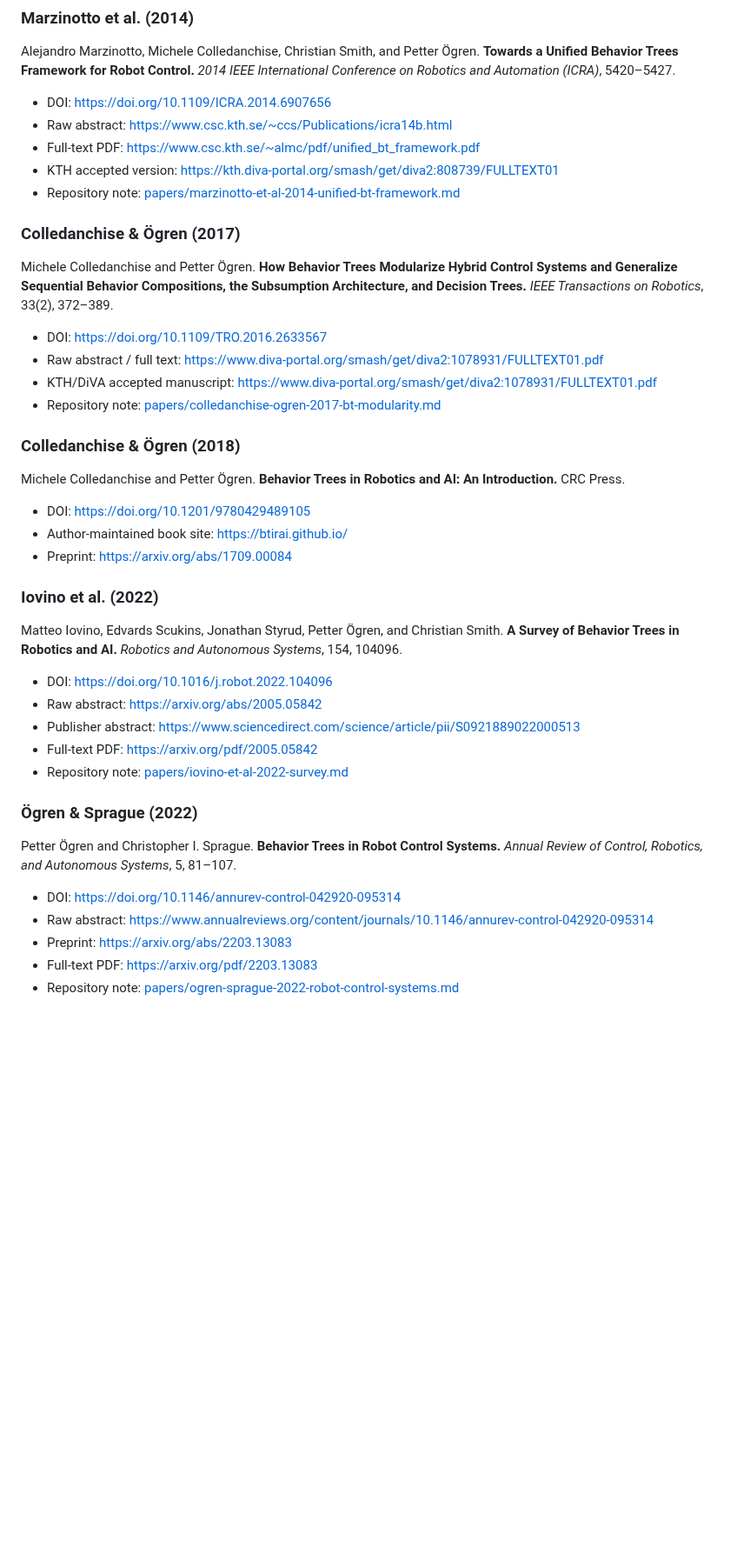
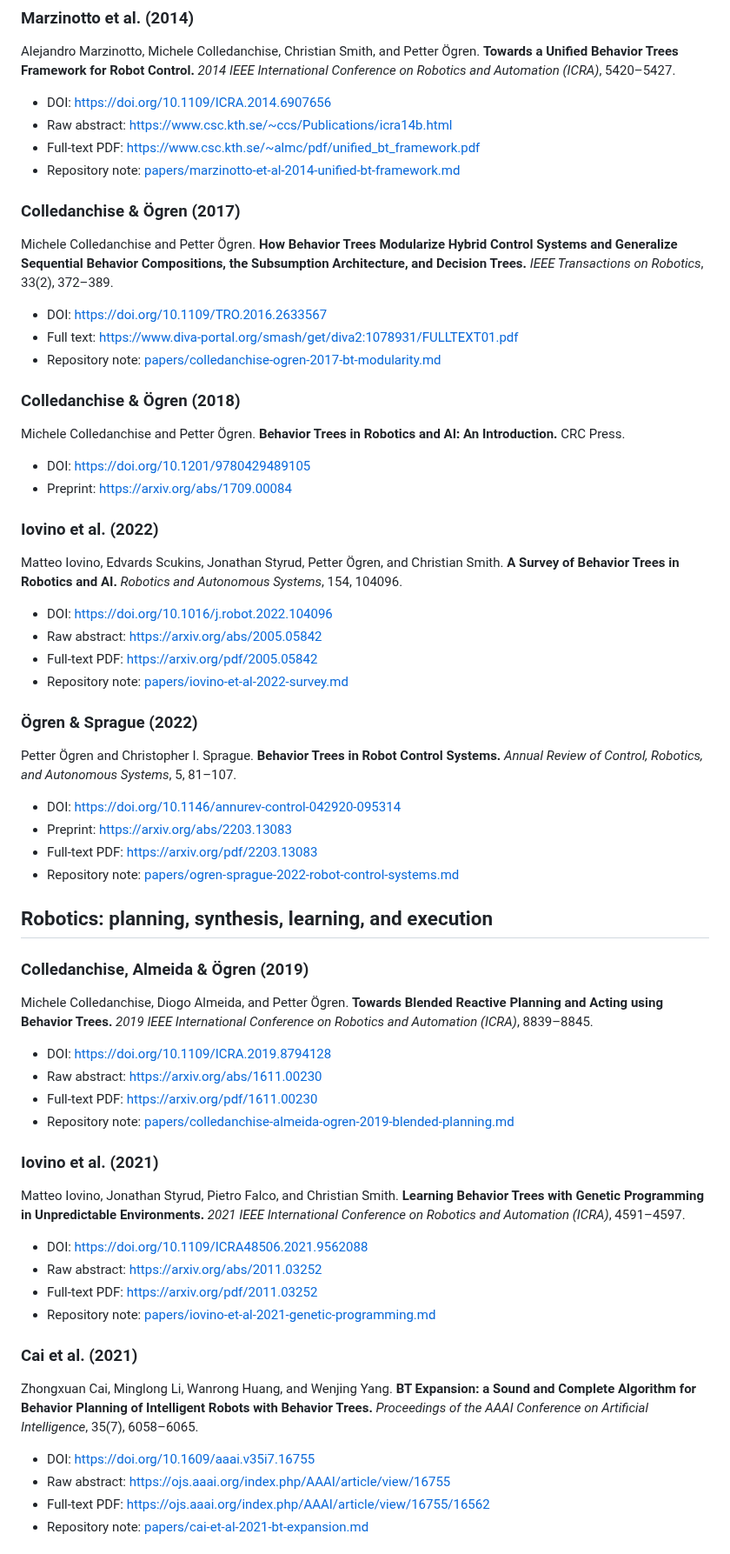
Before and after one commit to nobel-ai-tests/behavior-trees-autonomy, a Markdown page: references.md, the part around one of its changes. Shown at 87% size. GitHub-like rendering; blank space fills up the shorter version.

```diff
--- a/references.md
+++ b/references.md
@@ -11,7 +11,6 @@ Alejandro Marzinotto, Michele Colledanchise, Christian Smith, and Petter Ögren.
 - DOI: https://doi.org/10.1109/ICRA.2014.6907656
 - Raw abstract: https://www.csc.kth.se/~ccs/Publications/icra14b.html
 - Full-text PDF: https://www.csc.kth.se/~almc/pdf/unified_bt_framework.pdf
-- KTH accepted version: https://kth.diva-portal.org/smash/get/diva2:808739/FULLTEXT01
 - Repository note: [papers/marzinotto-et-al-2014-unified-bt-framework.md](papers/marzinotto-et-al-2014-unified-bt-framework.md)
 
 ### Colledanchise & Ögren (2017)
@@ -19,8 +18,7 @@ Alejandro Marzinotto, Michele Colledanchise, Christian Smith, and Petter Ögren.
 Michele Colledanchise and Petter Ögren. **How Behavior Trees Modularize Hybrid Control Systems and Generalize Sequential Behavior Compositions, the Subsumption Architecture, and Decision Trees.** *IEEE Transactions on Robotics*, 33(2), 372–389.
 
 - DOI: https://doi.org/10.1109/TRO.2016.2633567
-- Raw abstract / full text: https://www.diva-portal.org/smash/get/diva2:1078931/FULLTEXT01.pdf
-- KTH/DiVA accepted manuscript: https://www.diva-portal.org/smash/get/diva2:1078931/FULLTEXT01.pdf
+- Full text: https://www.diva-portal.org/smash/get/diva2:1078931/FULLTEXT01.pdf
 - Repository note: [papers/colledanchise-ogren-2017-bt-modularity.md](papers/colledanchise-ogren-2017-bt-modularity.md)
 
 ### Colledanchise & Ögren (2018)
@@ -28,7 +26,6 @@ Michele Colledanchise and Petter Ögren. **How Behavior Trees Modularize Hybrid
 Michele Colledanchise and Petter Ögren. **Behavior Trees in Robotics and AI: An Introduction.** CRC Press.
 
 - DOI: https://doi.org/10.1201/9780429489105
-- Author-maintained book site: https://btirai.github.io/
 - Preprint: https://arxiv.org/abs/1709.00084
 
 ### Iovino et al. (2022)
@@ -37,7 +34,6 @@ Matteo Iovino, Edvards Scukins, Jonathan Styrud, Petter Ögren, and Christian Sm
 
 - DOI: https://doi.org/10.1016/j.robot.2022.104096
 - Raw abstract: https://arxiv.org/abs/2005.05842
-- Publisher abstract: https://www.sciencedirect.com/science/article/pii/S0921889022000513
 - Full-text PDF: https://arxiv.org/pdf/2005.05842
 - Repository note: [papers/iovino-et-al-2022-survey.md](papers/iovino-et-al-2022-survey.md)
 
@@ -46,7 +42,36 @@ Matteo Iovino, Edvards Scukins, Jonathan Styrud, Petter Ögren, and Christian Sm
 Petter Ögren and Christopher I. Sprague. **Behavior Trees in Robot Control Systems.** *Annual Review of Control, Robotics, and Autonomous Systems*, 5, 81–107.
 
 - DOI: https://doi.org/10.1146/annurev-control-042920-095314
-- Raw abstract: https://www.annualreviews.org/content/journals/10.1146/annurev-control-042920-095314
 - Preprint: https://arxiv.org/abs/2203.13083
 - Full-text PDF: https://arxiv.org/pdf/2203.13083
 - Repository note: [papers/ogren-sprague-2022-robot-control-systems.md](papers/ogren-sprague-2022-robot-control-systems.md)
+
+## Robotics: planning, synthesis, learning, and execution
+
+### Colledanchise, Almeida & Ögren (2019)
+
+Michele Colledanchise, Diogo Almeida, and Petter Ögren. **Towards Blended Reactive Planning and Acting using Behavior Trees.** *2019 IEEE International Conference on Robotics and Automation (ICRA)*, 8839–8845.
+
+- DOI: https://doi.org/10.1109/ICRA.2019.8794128
+- Raw abstract: https://arxiv.org/abs/1611.00230
+- Full-text PDF: https://arxiv.org/pdf/1611.00230
+- Repository note: [papers/colledanchise-almeida-ogren-2019-blended-planning.md](papers/colledanchise-almeida-ogren-2019-blended-planning.md)
+
+### Iovino et al. (2021)
+
+Matteo Iovino, Jonathan Styrud, Pietro Falco, and Christian Smith. **Learning Behavior Trees with Genetic Programming in Unpredictable Environments.** *2021 IEEE International Conference on Robotics and Automation (ICRA)*, 4591–4597.
+
+- DOI: https://doi.org/10.1109/ICRA48506.2021.9562088
+- Raw abstract: https://arxiv.org/abs/2011.03252
+- Full-text PDF: https://arxiv.org/pdf/2011.03252
+- Repository note: [papers/iovino-et-al-2021-genetic-programming.md](papers/iovino-et-al-2021-genetic-programming.md)
+
+### Cai et al. (2021)
+
+Zhongxuan Cai, Minglong Li, Wanrong Huang, and Wenjing Yang. **BT Expansion: a Sound and Complete Algorithm for Behavior Planning of Intelligent Robots with Behavior Trees.** *Proceedings of the AAAI Conference on Artificial Intelligence*, 35(7), 6058–6065.
+
+- DOI: https://doi.org/10.1609/aaai.v35i7.16755
+- Raw abstract: https://ojs.aaai.org/index.php/AAAI/article/view/16755
+- Full-text PDF: https://ojs.aaai.org/index.php/AAAI/article/view/16755/16562
+- Repository note: [papers/cai-et-al-2021-bt-expansion.md](papers/cai-et-al-2021-bt-expansion.md)
+
```
Also changed, not shown: other parts of references.md (+48 -4 lines).
